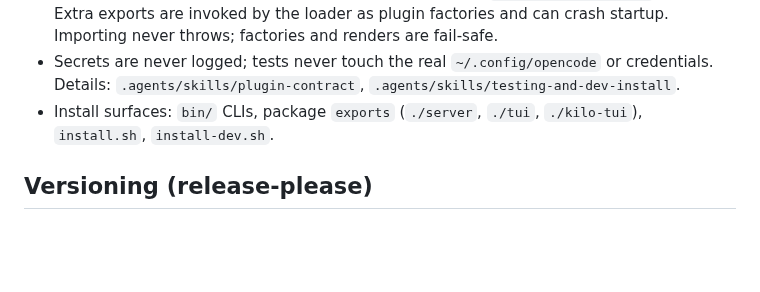
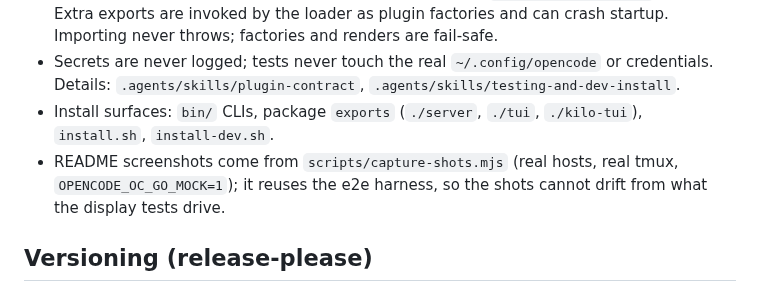
Before and after one commit to christophkroeppl/oc-go-usage-display, a Markdown page: AGENTS.md, the part around the change. GitHub-like rendering; blank space fills up the shorter version.

```diff
--- a/AGENTS.md
+++ b/AGENTS.md
@@ -14,6 +14,7 @@ lowercase, no trailing period). `scope` is required for `sidebar`, `statusline`,
 - Each entry module exports exactly one thing: the default `{ id, server | tui }` module. Extra exports are invoked by the loader as plugin factories and can crash startup. Importing never throws; factories and renders are fail-safe.
 - Secrets are never logged; tests never touch the real `~/.config/opencode` or credentials. Details: `.agents/skills/plugin-contract`, `.agents/skills/testing-and-dev-install`.
 - Install surfaces: `bin/` CLIs, package `exports` (`./server`, `./tui`, `./kilo-tui`), `install.sh`, `install-dev.sh`.
+- README screenshots come from `scripts/capture-shots.mjs` (real hosts, real tmux, `OPENCODE_OC_GO_MOCK=1`); it reuses the e2e harness, so the shots cannot drift from what the display tests drive.
 
 ## Versioning (release-please)
 
```
Also changed, not shown: README.md (+14 -1 lines), docs/sidebar-kilo.png (added), docs/sidebar-opencode.png (added), 3 other files.
